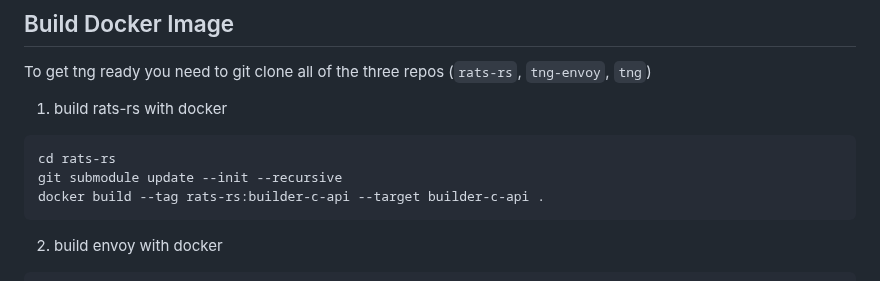
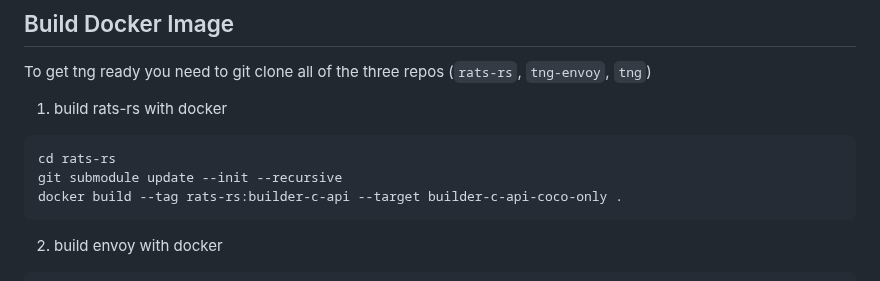
Before and after one commit to inclavare-containers/TNG, a Markdown page: README.md, the part around the change. GitHub-like rendering.

Commit message:
README.md: Build rats-rs docker image with coco-only
Signed-off-by: Kun Lai <laikun@linux.alibaba.com>

````diff
--- a/README.md
+++ b/README.md
@@ -9,7 +9,7 @@ To get tng ready you need to git clone all of the three repos (`rats-rs`, `tng-e
 ```sh
 cd rats-rs
 git submodule update --init --recursive
-docker build --tag rats-rs:builder-c-api --target builder-c-api .
+docker build --tag rats-rs:builder-c-api --target builder-c-api-coco-only .
 ```
 
 2. build envoy with docker
````
